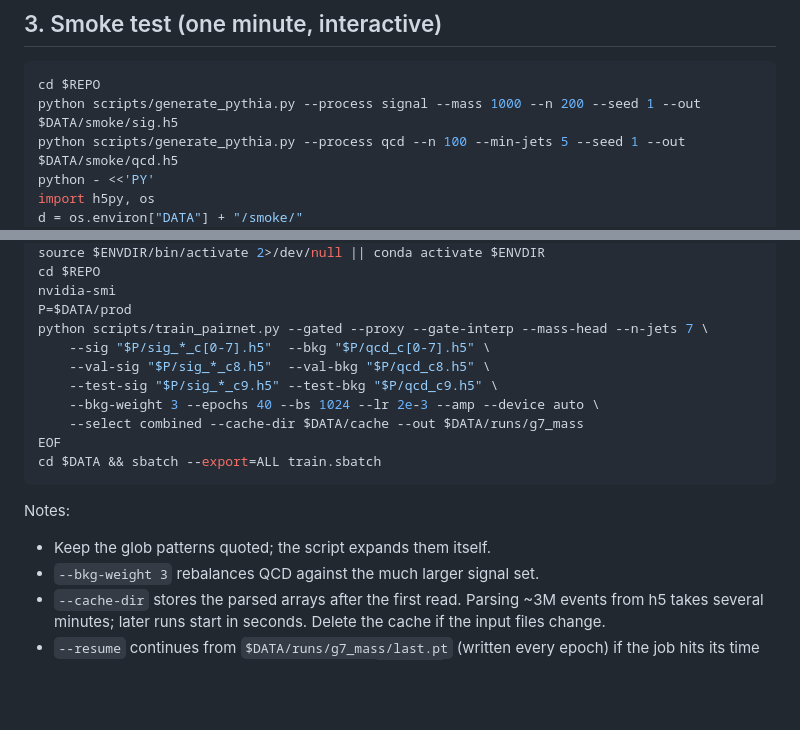
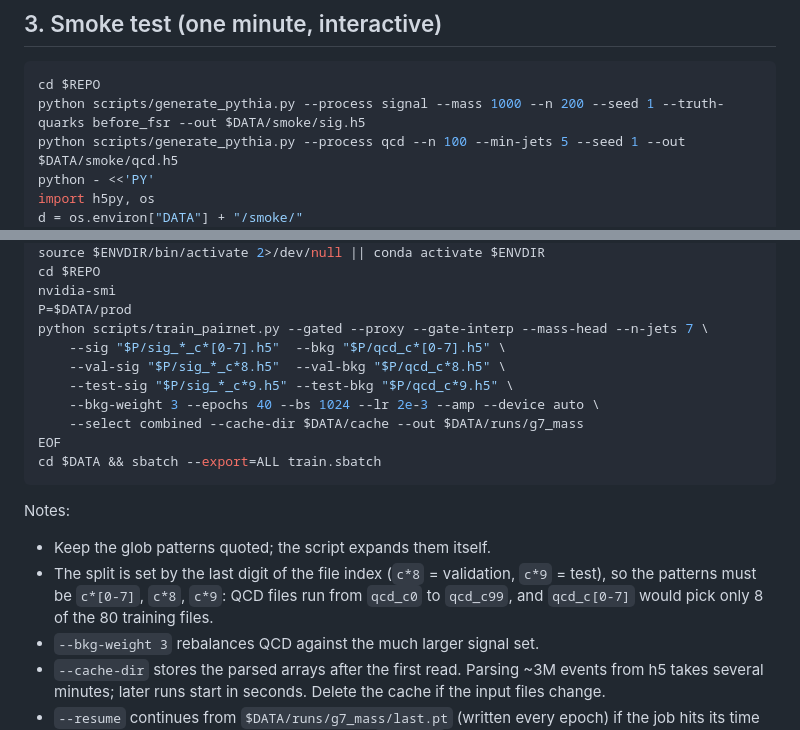
Before and after one commit to lawrenceleejr/CombinatorialSolver, a Markdown page: docs/CLUSTER.md, 2 parts joined by grey strips. Drawn GitHub-style; blank space fills up the shorter version.

Commit message:
docs/CLUSTER.md: smoke test asks for before-FSR truth; split globs use c*[0-7], c*8, c*9
The smoke-test signal command now passes --truth-quarks before_fsr, which
Checkpoint 3 expects (generate_pythia.py defaults to after_fsr). The training
globs qcd_c[0-7], qcd_c8, qcd_c9 matched only 8 of the 80 training QCD files
and 1 of 10 validation and test files; c*[0-7], c*8, c*9 select by the last
digit of the file index as intended.

Co-Authored-By: Claude Opus 5.5 <noreply@anthropic.com>

````diff
--- a/docs/CLUSTER.md
+++ b/docs/CLUSTER.md
@@ -66,7 +66,7 @@ python -c "import fastjet, h5py, torch, onnx, onnxruntime; print('ok')"
 
 ```bash
 cd $REPO
-python scripts/generate_pythia.py --process signal --mass 1000 --n 200 --seed 1 --out $DATA/smoke/sig.h5
+python scripts/generate_pythia.py --process signal --mass 1000 --n 200 --seed 1 --truth-quarks before_fsr --out $DATA/smoke/sig.h5
 python scripts/generate_pythia.py --process qcd --n 100 --min-jets 5 --seed 1 --out $DATA/smoke/qcd.h5
 python - <<'PY'
 import h5py, os
@@ -213,9 +213,9 @@ cd $REPO
 nvidia-smi
 P=$DATA/prod
 python scripts/train_pairnet.py --gated --proxy --gate-interp --mass-head --n-jets 7 \
-    --sig "$P/sig_*_c[0-7].h5"  --bkg "$P/qcd_c[0-7].h5" \
-    --val-sig "$P/sig_*_c8.h5"  --val-bkg "$P/qcd_c8.h5" \
-    --test-sig "$P/sig_*_c9.h5" --test-bkg "$P/qcd_c9.h5" \
+    --sig "$P/sig_*_c*[0-7].h5"  --bkg "$P/qcd_c*[0-7].h5" \
+    --val-sig "$P/sig_*_c*8.h5"  --val-bkg "$P/qcd_c*8.h5" \
+    --test-sig "$P/sig_*_c*9.h5" --test-bkg "$P/qcd_c*9.h5" \
     --bkg-weight 3 --epochs 40 --bs 1024 --lr 2e-3 --amp --device auto \
     --select combined --cache-dir $DATA/cache --out $DATA/runs/g7_mass
 EOF
@@ -225,6 +225,9 @@ cd $DATA && sbatch --export=ALL train.sbatch
 Notes:
 
 - Keep the glob patterns quoted; the script expands them itself.
+- The split is set by the last digit of the file index (`c*8` = validation, `c*9` = test), so the
+  patterns must be `c*[0-7]`, `c*8`, `c*9`: QCD files run from `qcd_c0` to `qcd_c99`, and `qcd_c[0-7]`
+  would pick only 8 of the 80 training files.
 - `--bkg-weight 3` rebalances QCD against the much larger signal set.
 - `--cache-dir` stores the parsed arrays after the first read. Parsing ~3M
   events from h5 takes several minutes; later runs start in seconds. Delete
````
